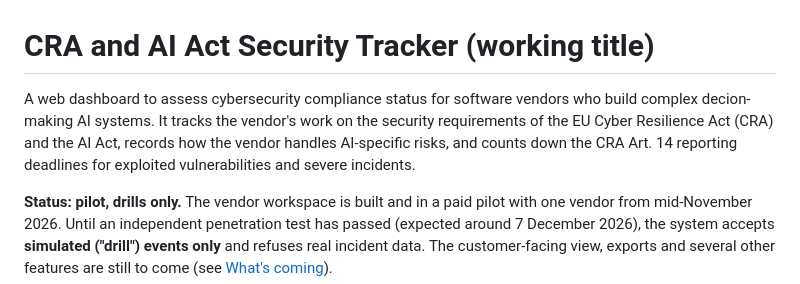
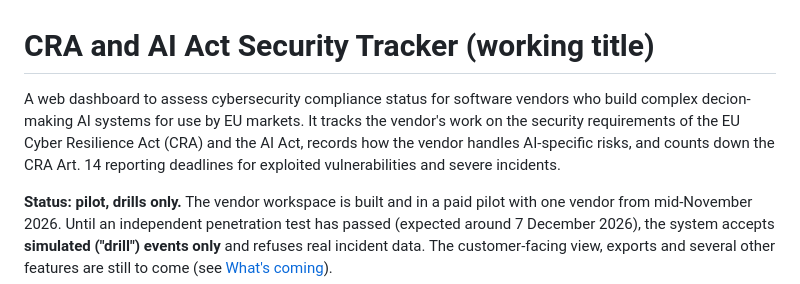
Before and after one commit to sneha-beepbeep/CRA-compliance, a Markdown page: README.md, the part around the change. Drawn GitHub-style.

Commit message:
Clarify target audience in README description
Updated the description to specify that the dashboard is for software vendors building AI systems for EU markets.

```diff
--- a/README.md
+++ b/README.md
@@ -1,6 +1,6 @@
 # CRA and AI Act Security Tracker (working title)
 
-A web dashboard to assess cybersecurity compliance status for software vendors who build complex decion-making AI systems. It tracks the vendor's work on the security requirements of the EU Cyber Resilience Act (CRA) and the AI Act, records how the vendor handles AI-specific risks, and counts down the CRA Art. 14 reporting deadlines for exploited vulnerabilities and severe incidents.
+A web dashboard to assess cybersecurity compliance status for software vendors who build complex decion-making AI systems for use by EU markets. It tracks the vendor's work on the security requirements of the EU Cyber Resilience Act (CRA) and the AI Act, records how the vendor handles AI-specific risks, and counts down the CRA Art. 14 reporting deadlines for exploited vulnerabilities and severe incidents.
 
 **Status: pilot, drills only.** The vendor workspace is built and in a paid pilot with one vendor from mid-November 2026. Until an independent penetration test has passed (expected around 7 December 2026), the system accepts **simulated ("drill") events only** and refuses real incident data. The customer-facing view, exports and several other features are still to come (see [What's coming](#whats-coming)).
 
```
